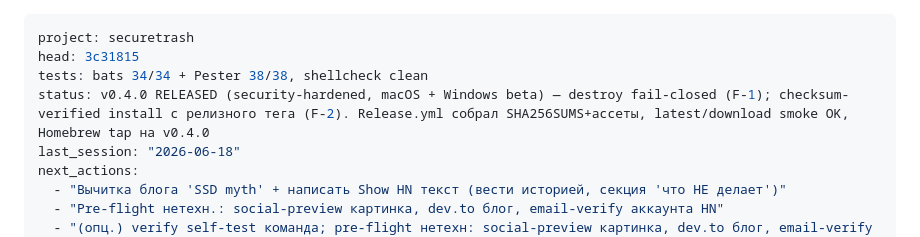
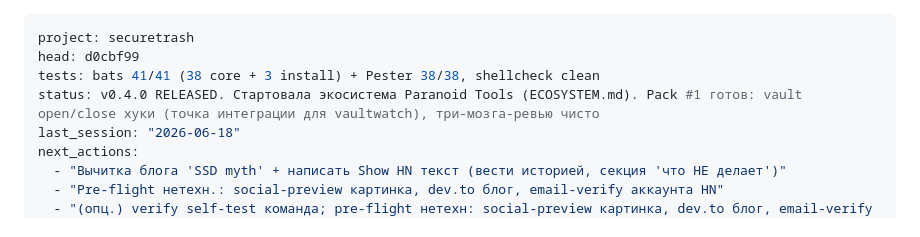
Before and after one commit to Di-kairos/securetrash, a Markdown page: PROGRESS.md, the part around the change. Drawn GitHub-style.

Commit message:
docs(progress): bump head a8603e1; Pack #1 vault hooks done, tests 41/38

```diff
--- a/PROGRESS.md
+++ b/PROGRESS.md
@@ -1,8 +1,8 @@
 ---
 project: securetrash
-head: 3c31815
-tests: bats 34/34 + Pester 38/38, shellcheck clean
-status: v0.4.0 RELEASED (security-hardened, macOS + Windows beta) — destroy fail-closed (F-1); checksum-verified install с релизного тега (F-2). Release.yml собрал SHA256SUMS+ассеты, latest/download smoke OK, Homebrew tap на v0.4.0
+head: d0cbf99
+tests: bats 41/41 (38 core + 3 install) + Pester 38/38, shellcheck clean
+status: v0.4.0 RELEASED. Стартовала экосистема Paranoid Tools (ECOSYSTEM.md). Pack #1 готов: vault open/close хуки (точка интеграции для vaultwatch), три-мозга-ревью чисто
 last_session: "2026-06-18"
 next_actions:
   - "Вычитка блога 'SSD myth' + написать Show HN текст (вести историей, секция 'что НЕ делает')"
```
